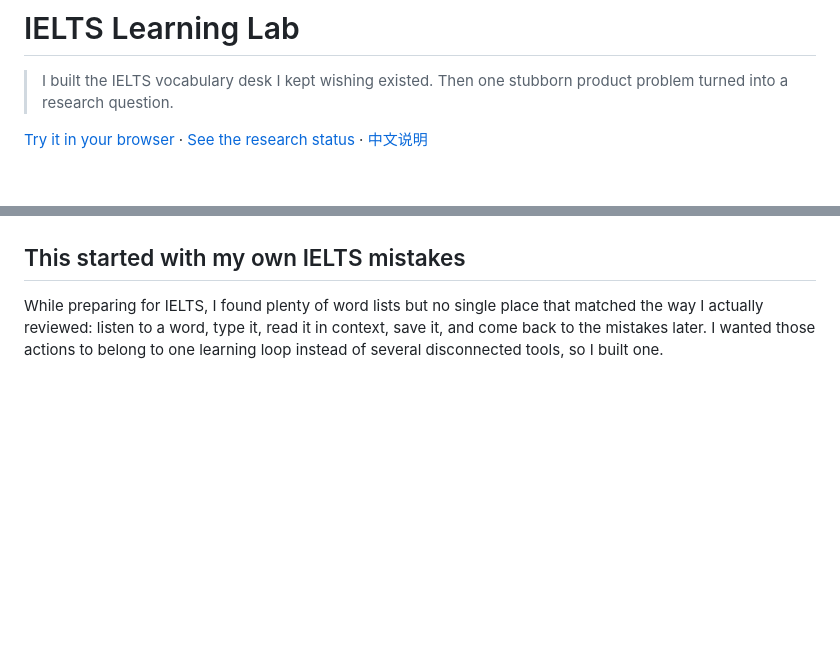
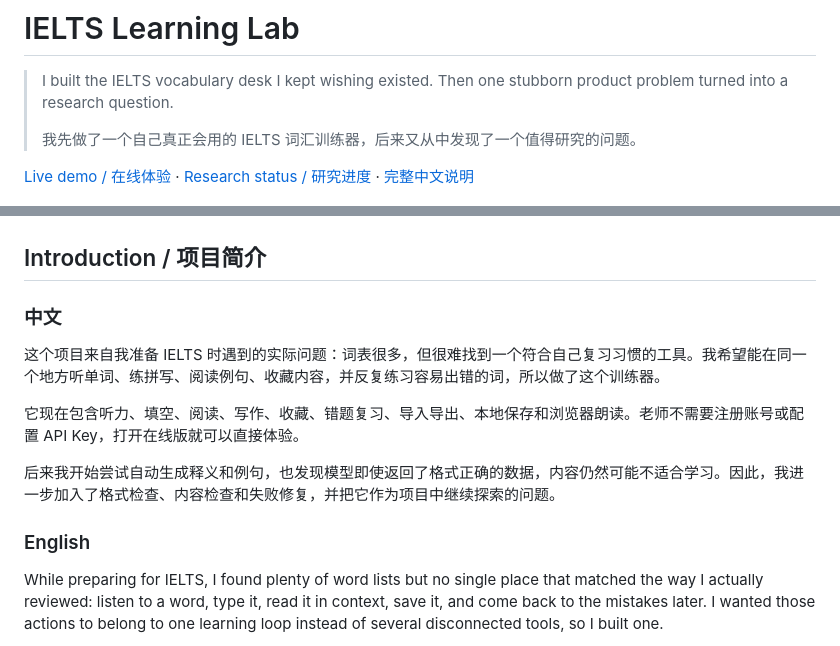
Before and after one commit to yizihao8288-coder/ielts-learning-lab, a Markdown page: README.md, 2 parts joined by grey strips. GitHub-like rendering; blank space fills up the shorter version.

Commit message:
Add bilingual project introduction

```diff
--- a/README.md
+++ b/README.md
@@ -1,12 +1,24 @@
 # IELTS Learning Lab
 
 > I built the IELTS vocabulary desk I kept wishing existed. Then one stubborn product problem turned into a research question.
+>
+> 我先做了一个自己真正会用的 IELTS 词汇训练器，后来又从中发现了一个值得研究的问题。
 
-[Try it in your browser](https://yizihao8288-coder.github.io/ielts-learning-lab/demo/) · [See the research status](https://yizihao8288-coder.github.io/ielts-learning-lab/results/) · [中文说明](README.zh-CN.md)
+[Live demo / 在线体验](https://yizihao8288-coder.github.io/ielts-learning-lab/demo/) · [Research status / 研究进度](https://yizihao8288-coder.github.io/ielts-learning-lab/results/) · [完整中文说明](README.zh-CN.md)
 
 ![Listening practice interface](site/assets/app-listening.png)
 
-## This started with my own IELTS mistakes
+## Introduction / 项目简介
+
+### 中文
+
+这个项目来自我准备 IELTS 时遇到的实际问题：词表很多，但很难找到一个符合自己复习习惯的工具。我希望能在同一个地方听单词、练拼写、阅读例句、收藏内容，并反复练习容易出错的词，所以做了这个训练器。
+
+它现在包含听力、填空、阅读、写作、收藏、错题复习、导入导出、本地保存和浏览器朗读。老师不需要注册账号或配置 API Key，打开在线版就可以直接体验。
+
+后来我开始尝试自动生成释义和例句，也发现模型即使返回了格式正确的数据，内容仍然可能不适合学习。因此，我进一步加入了格式检查、内容检查和失败修复，并把它作为项目中继续探索的问题。
+
+### English
 
 While preparing for IELTS, I found plenty of word lists but no single place that matched the way I actually reviewed: listen to a word, type it, read it in context, save it, and come back to the mistakes later. I wanted those actions to belong to one learning loop instead of several disconnected tools, so I built one.
 
```
